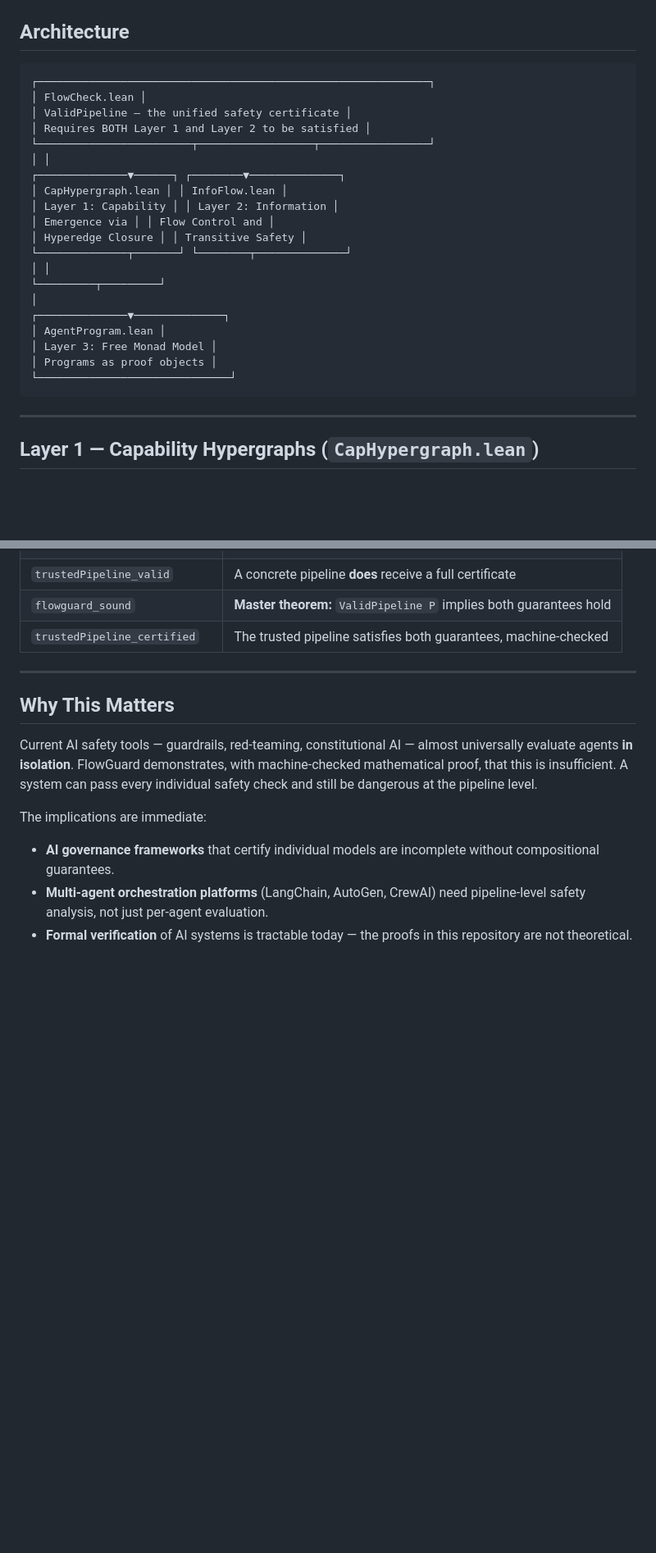
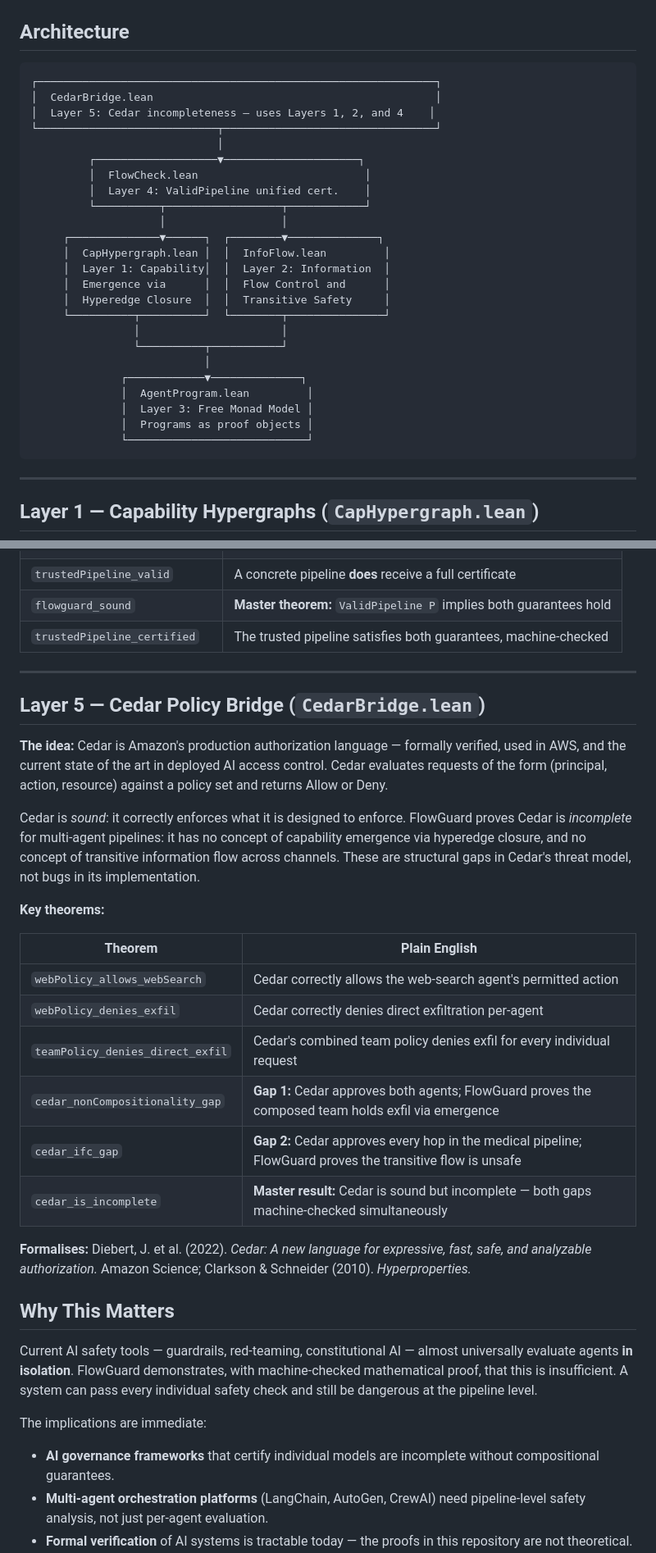
Before and after one commit to DevSoni31/FlowGuard, a Markdown page: README.md, 2 parts joined by grey strips. Shown at 82% size. Rendered like a GitHub page; blank space fills up the shorter version.

Commit message:
docs(README): complete Layer 5 Cedar section + architecture diagram update
- Add Layer 5 CedarBridge section with full theorem table
- Update architecture diagram to show 5-layer stack
- Fix opening paragraph: 'three layers' → 'five layers'
- Add Cedar reference (Diebert et al. 2022)
- Add File Structure section header and separator

````diff
--- a/README.md
+++ b/README.md
@@ -57,26 +58,30 @@ The project is structured in four layers, each building on the last.
 ## Architecture
 
 ```text
-┌─────────────────────────────────────────────────────────────┐
-│ FlowCheck.lean │
-│ ValidPipeline — the unified safety certificate │
-│ Requires BOTH Layer 1 and Layer 2 to be satisfied │
-└────────────────────────┬──────────────────┬─────────────────┘
-│ │
-┌──────────────▼──────┐ ┌────────▼──────────────┐
-│ CapHypergraph.lean │ │ InfoFlow.lean │
-│ Layer 1: Capability │ │ Layer 2: Information │
-│ Emergence via │ │ Flow Control and │
-│ Hyperedge Closure │ │ Transitive Safety │
-└──────────────┬───────┘ └────────┬──────────────┘
-│ │
-└─────────┬─────────┘
-│
-┌──────────────▼──────────────┐
-│ AgentProgram.lean │
-│ Layer 3: Free Monad Model │
-│ Programs as proof objects │
-└──────────────────────────────┘
+┌──────────────────────────────────────────────────────────────┐
+│  CedarBridge.lean                                            │
+│  Layer 5: Cedar incompleteness — uses Layers 1, 2, and 4    │
+└────────────────────────────┬─────────────────────────────────┘
+                             │
+         ┌───────────────────▼─────────────────────┐
+         │  FlowCheck.lean                          │
+         │  Layer 4: ValidPipeline unified cert.    │
+         └──────────┬──────────────────┬────────────┘
+                    │                  │
+     ┌──────────────▼──────┐  ┌────────▼──────────────┐
+     │  CapHypergraph.lean │  │  InfoFlow.lean         │
+     │  Layer 1: Capability│  │  Layer 2: Information  │
+     │  Emergence via      │  │  Flow Control and      │
+     │  Hyperedge Closure  │  │  Transitive Safety     │
+     └──────────┬──────────┘  └────────┬───────────────┘
+                │                      │
+                └──────────┬───────────┘
+                           │
+              ┌────────────▼──────────────┐
+              │  AgentProgram.lean         │
+              │  Layer 3: Free Monad Model │
+              │  Programs as proof objects │
+              └────────────────────────────┘
 ```
 
 
@@ -194,6 +199,34 @@ Safety becomes a **compile-time guarantee**, not a runtime check.
 
 ---
 
+## Layer 5 — Cedar Policy Bridge (`CedarBridge.lean`)
+
+**The idea:** Cedar is Amazon's production authorization language — formally verified,
+used in AWS, and the current state of the art in deployed AI access control. Cedar
+evaluates requests of the form (principal, action, resource) against a policy set and
+returns Allow or Deny.
+
+Cedar is *sound*: it correctly enforces what it is designed to enforce.
+FlowGuard proves Cedar is *incomplete* for multi-agent pipelines: it has no concept
+of capability emergence via hyperedge closure, and no concept of transitive information
+flow across channels. These are structural gaps in Cedar's threat model, not bugs in
+its implementation.
+
+**Key theorems:**
+
+| Theorem | Plain English |
+|---|---|
+| `webPolicy_allows_webSearch` | Cedar correctly allows the web-search agent's permitted action |
+| `webPolicy_denies_exfil` | Cedar correctly denies direct exfiltration per-agent |
+| `teamPolicy_denies_direct_exfil` | Cedar's combined team policy denies exfil for every individual request |
+| `cedar_nonCompositionality_gap` | **Gap 1:** Cedar approves both agents; FlowGuard proves the composed team holds exfil via emergence |
+| `cedar_ifc_gap` | **Gap 2:** Cedar approves every hop in the medical pipeline; FlowGuard proves the transitive flow is unsafe |
+| `cedar_is_incomplete` | **Master result:** Cedar is sound but incomplete — both gaps machine-checked simultaneously |
+
+**Formalises:** Diebert, J. et al. (2022). *Cedar: A new language for expressive, fast,
+safe, and analyzable authorization.* Amazon Science; Clarkson & Schneider (2010).
+*Hyperproperties.*
+
 ## Why This Matters
 
 Current AI safety tools — guardrails, red-teaming, constitutional AI — almost universally
````
Also changed, not shown: other parts of README.md (+7 -3 lines).
